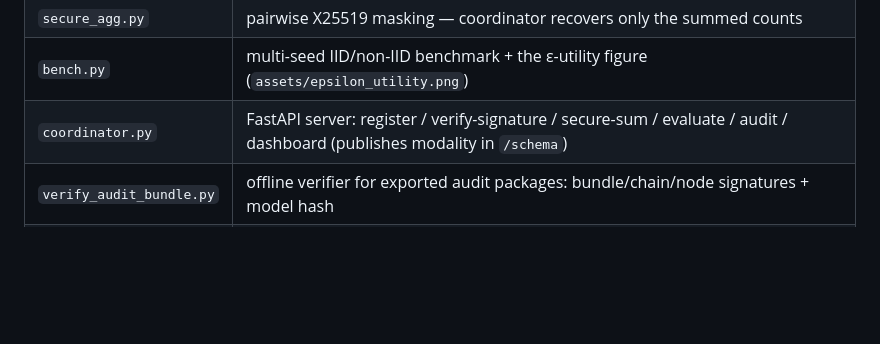
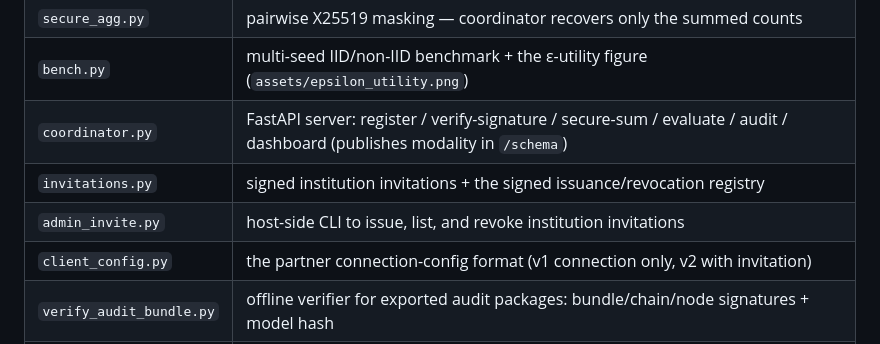
Before and after one commit to HKUST-FintechLab/GBA-DF-data-share, a Markdown page: README.md, the part around one of its changes. GitHub-like rendering; blank space fills up the shorter version.

```diff
--- a/README.md
+++ b/README.md
@@ -280,6 +319,9 @@ scored 10 unseen recordings locally at **9/10 correct**; the hosted path returns
 | `secure_agg.py` | pairwise X25519 masking — coordinator recovers only the summed counts |
 | `bench.py` | multi-seed IID/non-IID benchmark + the ε-utility figure (`assets/epsilon_utility.png`) |
 | `coordinator.py` | FastAPI server: register / verify-signature / secure-sum / evaluate / audit / dashboard (publishes modality in `/schema`) |
+| `invitations.py` | signed institution invitations + the signed issuance/revocation registry |
+| `admin_invite.py` | host-side CLI to issue, list, and revoke institution invitations |
+| `client_config.py` | the partner connection-config format (v1 connection only, v2 with invitation) |
 | `verify_audit_bundle.py` | offline verifier for exported audit packages: bundle/chain/node signatures + model hash |
 | `node_core.py` | **shared node loop** used by both the CLI and the desktop client (extract locally, mask, submit, poll) |
 | `node.py` | CLI node: `--data` baked features **or** `--folder`+`--modality` raw-folder ingestion |
```
Also changed, not shown: other parts of README.md (+48 -6 lines), AGENTS.md (+11 -3 lines), PARTNER_GUIDE.md (+19 -5 lines).
